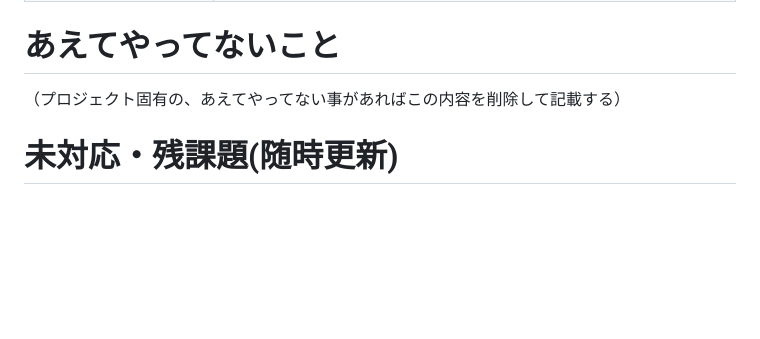
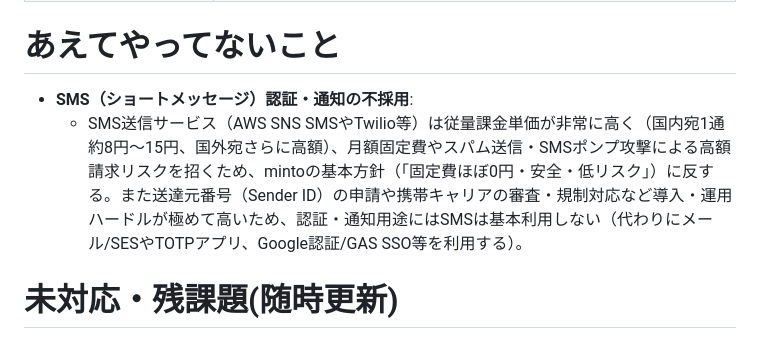
Before and after one commit to maachang/minto, a Markdown page: tools/projectConf/claude.md, the part around the change. Rendered like a GitHub page; blank space fills up the shorter version.

Commit message:
docs: SMS不採用方針（高額・導入運用負担・請求リスク回避）をclaude.mdおよびtodo-list.mdに明記
- tools/projectConf/claude.md: 「あえてやってないこと」にSMS認証・通知の不採用方針を明記
- docs/memo/todo-list.md: OTP認証モジュールをSESメール前提としSMS不使用方針を明記

```diff
--- a/tools/projectConf/claude.md
+++ b/tools/projectConf/claude.md
@@ -150,7 +150,8 @@ minto の `*.mt.js` / `*.mt.html` (JHTML) 内では以下のヘルパーが事
 
 # あえてやってないこと
 
-（プロジェクト固有の、あえてやってない事があればこの内容を削除して記載する）
+- **SMS（ショートメッセージ）認証・通知の不採用**:
+  - SMS送信サービス（AWS SNS SMSやTwilio等）は従量課金単価が非常に高く（国内宛1通約8円〜15円、国外宛さらに高額）、月額固定費やスパム送信・SMSポンプ攻撃による高額請求リスクを招くため、mintoの基本方針（「固定費ほぼ0円・安全・低リスク」）に反する。また送達元番号（Sender ID）の申請や携帯キャリアの審査・規制対応など導入・運用ハードルが極めて高いため、認証・通知用途にはSMSは基本利用しない（代わりにメール/SESやTOTPアプリ、Google認証/GAS SSO等を利用する）。
 
 # 未対応・残課題(随時更新)
 
```
Also changed, not shown: docs/memo/todo-list.md (+2 -1 lines).
